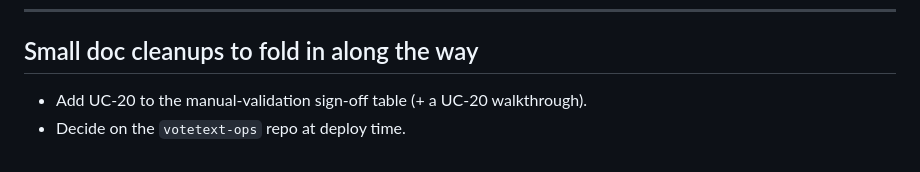
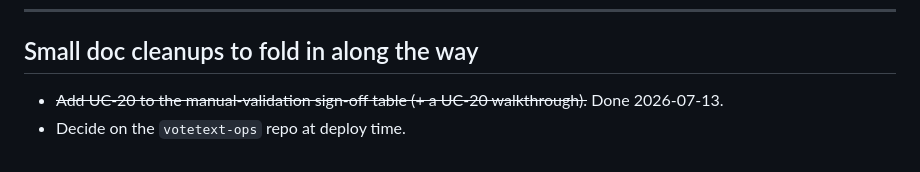
Before and after one commit to kjelloe/votetext, a Markdown page: plan-update.md, the part around one of its changes. Rendered like a GitHub page.

```diff
--- a/plan-update.md
+++ b/plan-update.md
@@ -95,5 +95,5 @@ chosen direction rather than a guess.
 
 ## Small doc cleanups to fold in along the way
 
-- Add UC-20 to the manual-validation sign-off table (+ a UC-20 walkthrough).
+- ~~Add UC-20 to the manual-validation sign-off table (+ a UC-20 walkthrough).~~ Done 2026-07-13.
 - Decide on the `votetext-ops` repo at deploy time.
```
Also changed, not shown: other parts of plan-update.md (+1 -1 lines), specs/manual-validation.md (+14 -0 lines).
